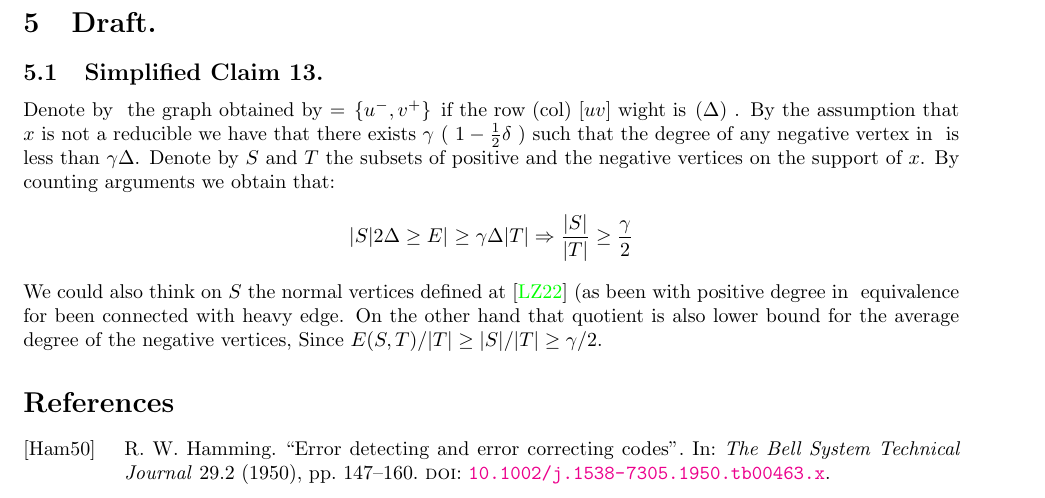
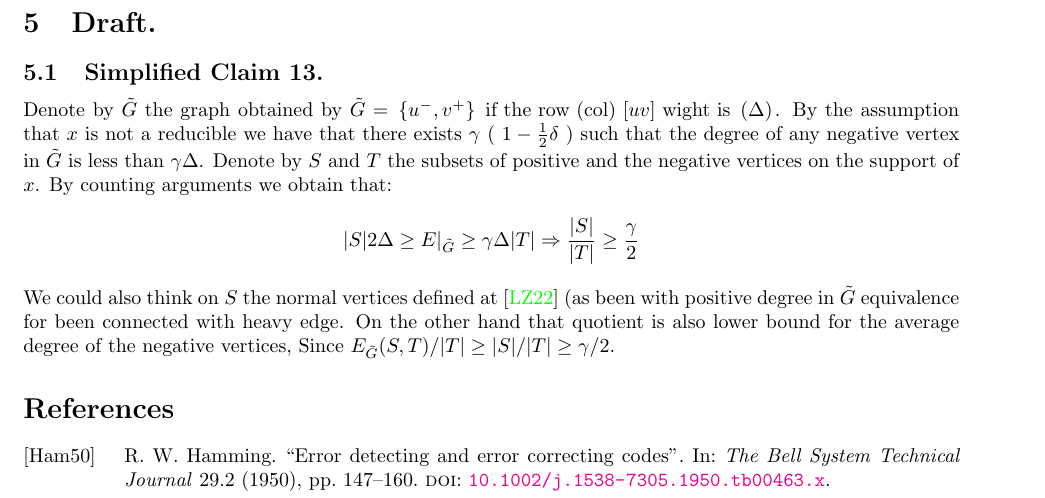
Before and after one commit to dudupo/Academic, a LaTeX paper (projects/NLTES_project/ltc_ldpc/ldpc_ltc.tex, which reads projects/NLTES_project/ltc_ldpc/draft.tex): part of page 13 of 13, cut so that both start at the same text. The pictures show the PDF file projects/pdfs/ldpc_ltc.pdf that the author committed with the source.

Commit message:
compiling -Wed Mar 22 01:48:46 PM IST 2023

```diff
--- a/projects/NLTES_project/ltc_ldpc/draft.tex
+++ b/projects/NLTES_project/ltc_ldpc/draft.tex
@@ -3,8 +3,8 @@
 
 
 \subsection{Simplified Claim 13.}
-\newcoomand{\Gtt}{\tilde{G}}
-Denote by $\Gtt$ the graph obtained by $\Gtt  = \left{ \left\{ u^{-}, v^{+} \right\} \text{ if the row (col) } [uv] \text{ wight is } $\Teta\left( \Delta \right) $ \right} $. By the assumption that $x$ is not a reducible we have that there exists $\gamma$ ( $ 1- \frac{1}{2}\delta$  )  such that the degree of any negative vertex in $\Gtt$ is less than $\gamma\Delta$. Denote by $S$ and $T$ the subsets of positive and the negative vertices on the support of $x$. By counting arguments we obtain that:
+\newcommand{\Gtt}{\tilde{G}}
+Denote by $\Gtt$ the graph obtained by $\Gtt  = \left{ \left\{ u^{-}, v^{+} \right\} \text{ if the row (col) } [uv] \text{ wight is } \Teta\left( \Delta \right)  \right} $. By the assumption that $x$ is not a reducible we have that there exists $\gamma$ ( $ 1- \frac{1}{2}\delta$  )  such that the degree of any negative vertex in $\Gtt$ is less than $\gamma\Delta$. Denote by $S$ and $T$ the subsets of positive and the negative vertices on the support of $x$. By counting arguments we obtain that:
 \begin{equation*}
   \begin{split}
     |S| 2\Delta \ge E|_{\Gtt} \ge \gamma \Delta |T| \Rightarrow \frac{|S|}{|T|} \ge \frac{\gamma}{2}
```
Also changed, not shown: projects/pdfs/ldpc_ltc.pdf.
